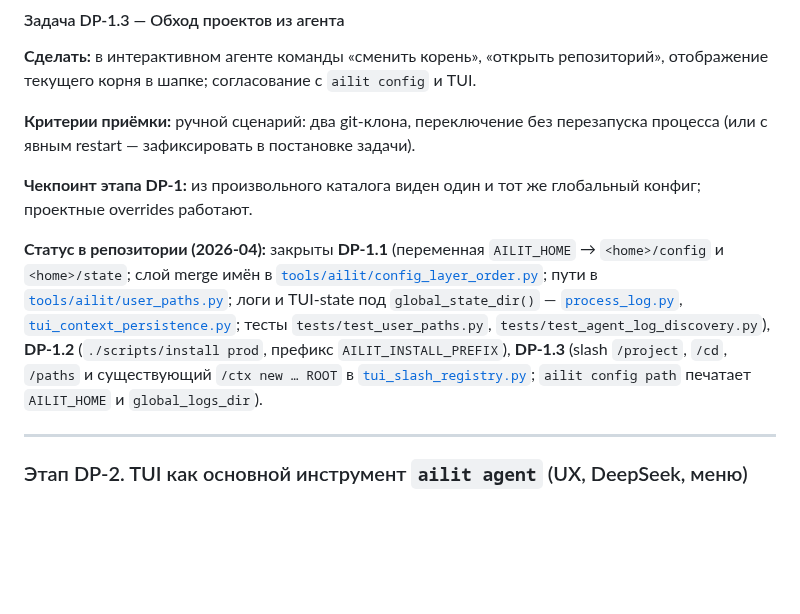
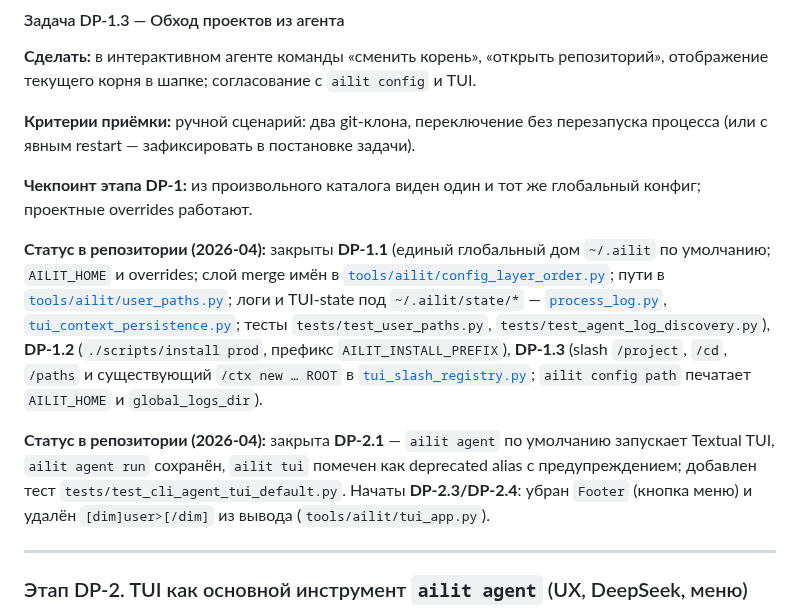
Before and after one commit to artsmi/ailit-agent, a Markdown page: plan/deploy-project-strategy.md, the part around the change. GitHub-like rendering; blank space fills up the shorter version.

Commit message:
docs(plan): отметить прогресс DP-2.1–2.4
Made-with: Cursor

```diff
--- a/plan/deploy-project-strategy.md
+++ b/plan/deploy-project-strategy.md
@@ -192,7 +192,9 @@ export interface Interface {
 
 **Чекпоинт этапа DP-1:** из произвольного каталога виден один и тот же глобальный конфиг; проектные overrides работают.
 
-**Статус в репозитории (2026-04):** закрыты **DP-1.1** (переменная `AILIT_HOME` → `<home>/config` и `<home>/state`; слой merge имён в [`tools/ailit/config_layer_order.py`](../tools/ailit/config_layer_order.py); пути в [`tools/ailit/user_paths.py`](../tools/ailit/user_paths.py); логи и TUI-state под `global_state_dir()` — [`process_log.py`](../tools/ailit/process_log.py), [`tui_context_persistence.py`](../tools/ailit/tui_context_persistence.py); тесты `tests/test_user_paths.py`, `tests/test_agent_log_discovery.py`), **DP-1.2** (`./scripts/install prod`, префикс `AILIT_INSTALL_PREFIX`), **DP-1.3** (slash `/project`, `/cd`, `/paths` и существующий `/ctx new … ROOT` в [`tui_slash_registry.py`](../tools/ailit/tui_slash_registry.py); `ailit config path` печатает `AILIT_HOME` и `global_logs_dir`).
+**Статус в репозитории (2026-04):** закрыты **DP-1.1** (единый глобальный дом `~/.ailit` по умолчанию; `AILIT_HOME` и overrides; слой merge имён в [`tools/ailit/config_layer_order.py`](../tools/ailit/config_layer_order.py); пути в [`tools/ailit/user_paths.py`](../tools/ailit/user_paths.py); логи и TUI-state под `~/.ailit/state/*` — [`process_log.py`](../tools/ailit/process_log.py), [`tui_context_persistence.py`](../tools/ailit/tui_context_persistence.py); тесты `tests/test_user_paths.py`, `tests/test_agent_log_discovery.py`), **DP-1.2** (`./scripts/install prod`, префикс `AILIT_INSTALL_PREFIX`), **DP-1.3** (slash `/project`, `/cd`, `/paths` и существующий `/ctx new … ROOT` в [`tui_slash_registry.py`](../tools/ailit/tui_slash_registry.py); `ailit config path` печатает `AILIT_HOME` и `global_logs_dir`).
+
+**Статус в репозитории (2026-04):** закрыта **DP-2.1** — `ailit agent` по умолчанию запускает Textual TUI, `ailit agent run` сохранён, `ailit tui` помечен как deprecated alias с предупреждением; добавлен тест `tests/test_cli_agent_tui_default.py`. Начаты **DP-2.3/DP-2.4**: убран `Footer` (кнопка меню) и удалён `[dim]user>[/dim]` из вывода (`tools/ailit/tui_app.py`).
 
 ---
 
```
